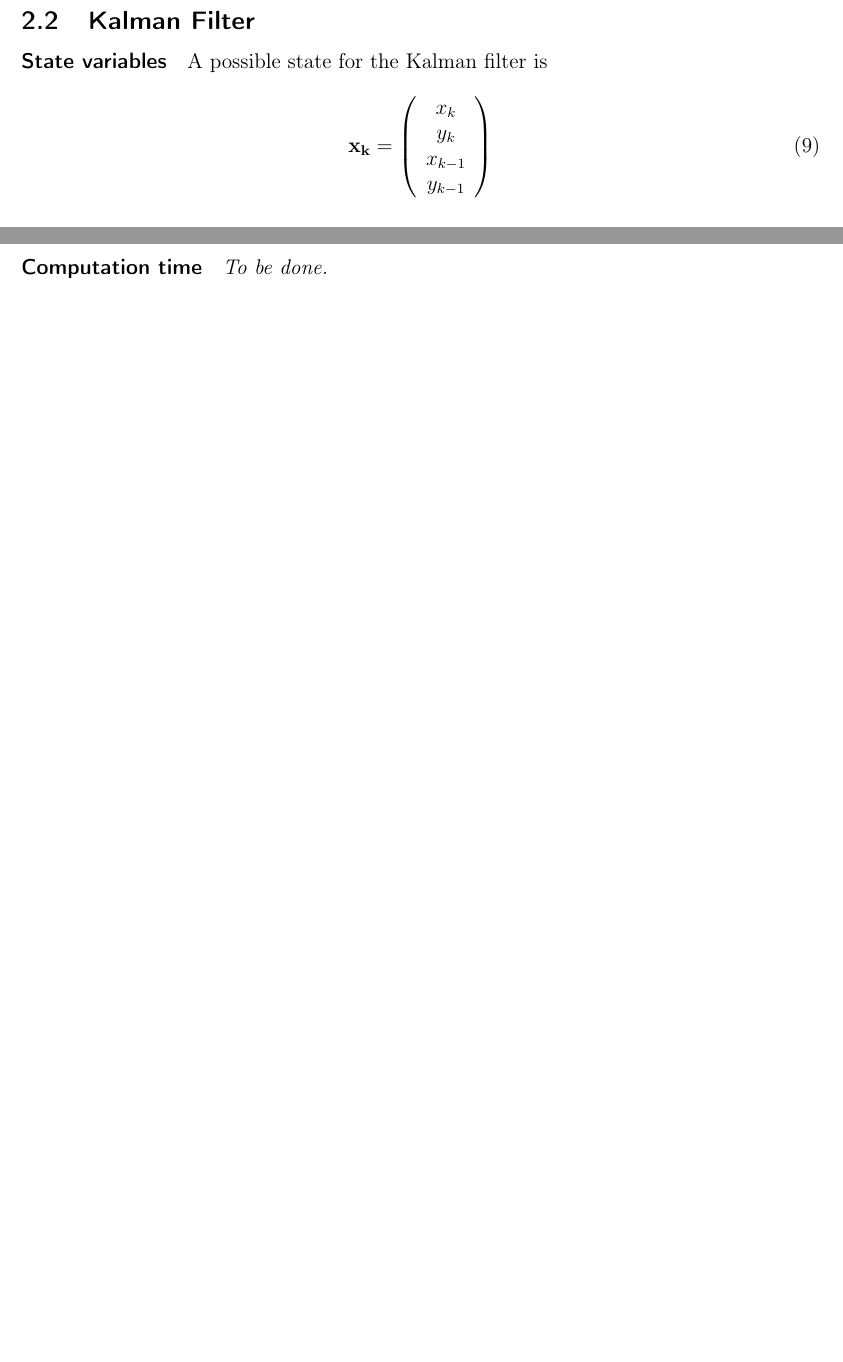
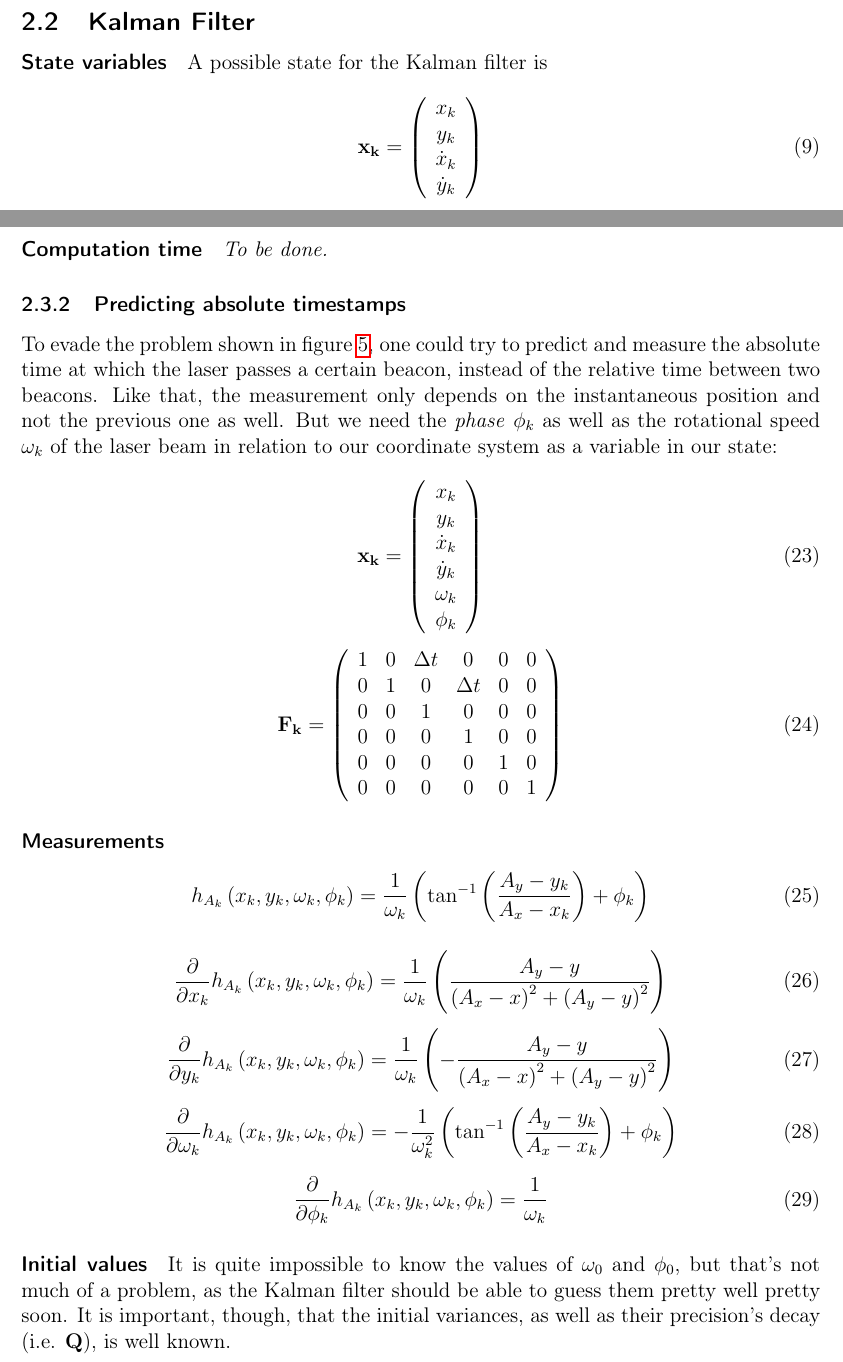
Before and after one commit to froj/beacons, a LaTeX document (doc/beacons_with_kalman.tex): two parts of pages 6 and 8 of 8 before the commit and two parts of pages 6 and 9 of 10 after it, joined at a grey line, cut so that both start at the same text, the shorter picture padded with empty space. Compiled offline with pdfLaTeX.

Commit message:
why we need to predict timestamps

```diff
--- a/doc/beacons_with_kalman.tex
+++ b/doc/beacons_with_kalman.tex
@@ -207,8 +217,8 @@ A possible state for the Kalman filter is
 \begin{equation}
     \mathbf{x_k} = \left( \begin{array}{c} x_k     \\
                                            y_k     \\
-                                           x_{k-1} \\
-                                           y_{k-1} \end{array} \right)
+                                           \dot{x}_k \\
+                                           \dot{y}_k \end{array} \right)
 \label{eq:kalman_state}
 \end{equation}
 
@@ -390,6 +392,85 @@ same beacon.
 \paragraph{Computation time}
 \emph{To be done.}
 
+\subsubsection{Predicting absolute timestamps}
+
+To evade the problem shown in figure~\ref{fig:dynamic_case}, one could try to
+predict and measure the absolute time at which the laser passes a certain
+beacon, instead of the relative time between two beacons. Like that, the
+measurement only depends on the instantaneous position and not the previous
+one as well. But we need the \emph{phase} $\phi_k$ as well as the rotational
+speed $\omega_k$ of the laser beam in relation to our coordinate system as a
+variable in our state:
+
+\begin{equation}
+    \mathbf{x_k} = \left( \begin{array}{c} x_k     \\
+                                           y_k     \\
+                                           \dot{x}_k \\
+                                           \dot{y}_k \\
+                                           \omega_k \\
+                                           \phi_k \end{array} \right)
+\label{eq:ekf_state_2}
+\end{equation}
+
+\begin{equation}
+    \mathbf{F_k} = \left( \begin{array}{cccccc}
+                    1 & 0 & \Delta t & 0 & 0 & 0 \\
+                    0 & 1 & 0 & \Delta t & 0 & 0  \\
+                    0 & 0 & 1 & 0 & 0 & 0 \\
+                    0 & 0 & 0 & 1 & 0 & 0 \\
+                    0 & 0 & 0 & 0 & 1 & 0 \\
+                    0 & 0 & 0 & 0 & 0 & 1
+                    \end{array} \right)
+\label{eq:ekf_state_trans_2}
+\end{equation}
+
+\paragraph{Measurements}
+
+\begin{equation}
+    h_{A_k}\left(x_k, y_k, \omega_k, \phi_k\right)
+        = \frac{1}{\omega_k}\left(\tan^{-1}\left(\frac{A_y-y_k}{A_x-x_k}\right)
+            + \phi_k \right)
+    \label{eq:h_a}
+\end{equation}
+
+\begin{equation}
+    \frac{\partial}{\partial x_k}h_{A_k}\left(x_k, y_k, \omega_k, \phi_k\right)
+        = \frac{1}{\omega_k}\left(
+        \frac{A_y-y}{{\left(A_x-x\right)}^2+{\left(A_y-y\right)}^2}\right)
+    \label{eq:partial_x_2}
+\end{equation}
+
+\begin{equation}
+    \frac{\partial}{\partial y_k}h_{A_k}\left(x_k, y_k, \omega_k, \phi_k\right)
+        = \frac{1}{\omega_k}\left(
+        - \frac{A_y-y}{{\left(A_x-x\right)}^2+{\left(A_y-y\right)}^2}\right)
+    \label{eq:partial_y_2}
+\end{equation}
+
+\begin{equation}
+    \frac{\partial}{\partial \omega_k}h_{A_k}
+    \left(x_k, y_k, \omega_k, \phi_k\right)
+    = - \frac{1}{\omega_k^2}\left(\tan^{-1}\left(\frac{A_y-y_k}{A_x-x_k}\right)
+      + \phi_k \right)
+    \label{eq:partial_omega_2}
+\end{equation}
+
+\begin{equation}
+    \frac{\partial}{\partial \phi_k}h_{A_k}
+    \left(x_k, y_k, \omega_k, \phi_k\right)
+    = \frac{1}{\omega_k}
+    \label{eq:partial_phi}
+\end{equation}
+
+\paragraph{Initial values}
+
+It is quite impossible to know the values of $\omega_0$ and $\phi_0$, but
+that's not much of a problem, as the Kalman filter should be able to guess
+them pretty well pretty soon. It is important, though, that the initial
+variances, as well as their precision's decay (i.e. $\mathbf{Q}$), is well
+known.
+
+
 \section{Results and expectations}
 
 \emph{To be done.}
```
Also changed, not shown: doc/beacons_with_kalman.pdf, doc/dynamic_case.png (added), doc/beacons_with_kalman.tex (40 more changed lines).
